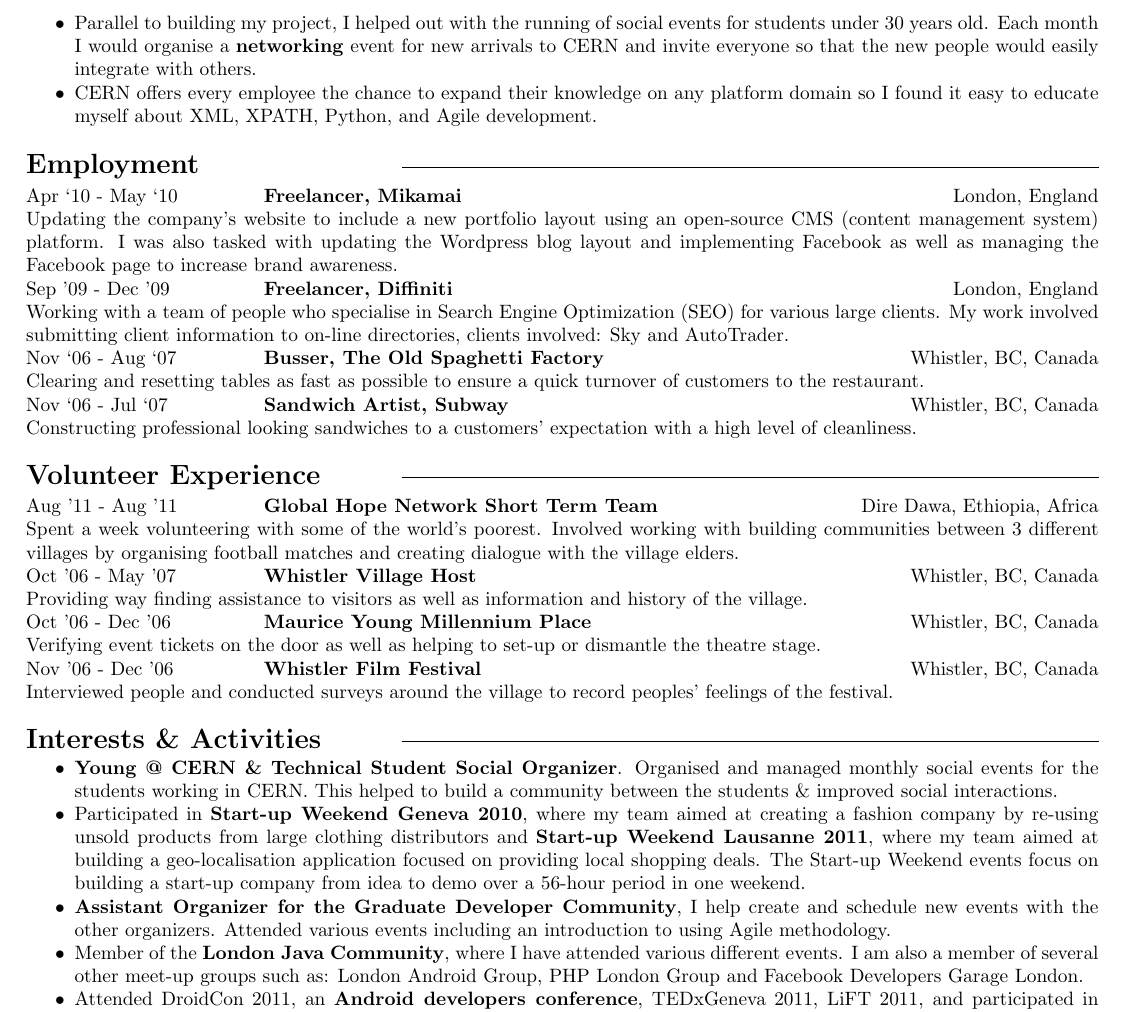
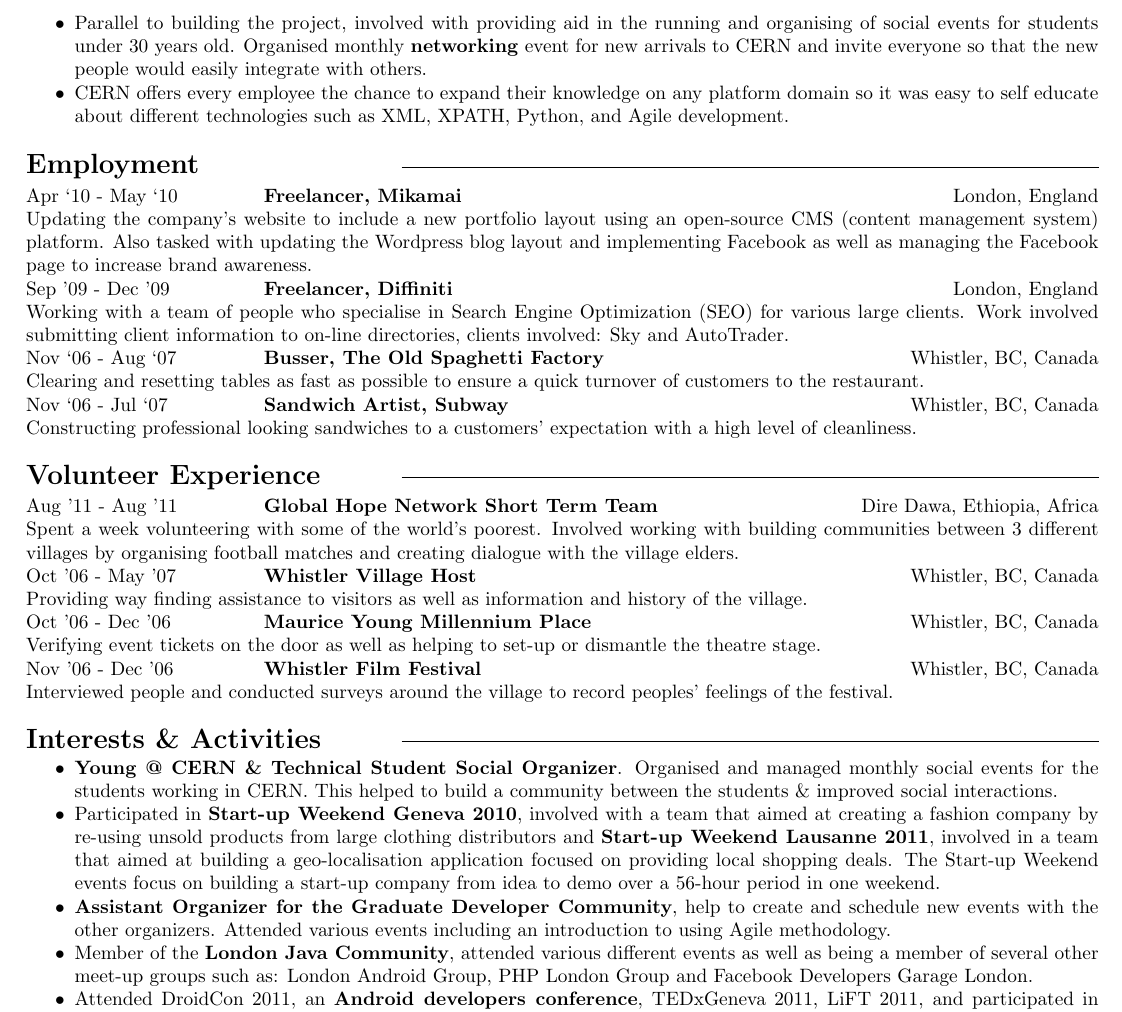
Before and after one commit to dan2k3k4/CV-Resume-in-LaTeX, a LaTeX CV (danlemon_cv_latex.tex): part of page 2 of 2, cut so that both start at the same text. Compiled offline with pdfLaTeX.

Commit message:
Updated CV slightly, removing references to self e.g. "I" and "my"

```diff
--- a/danlemon_cv_latex.tex
+++ b/danlemon_cv_latex.tex
@@ -139,5 +137,6 @@
-\item Parallel to building my project, I helped out with the running of social events for students under 30 years old. Each month I would organise a \textbf{networking} event for new arrivals to CERN and invite everyone so that the new people would easily integrate with others.
-\item CERN offers every employee the chance to expand their knowledge on any platform domain so I found it easy to educate myself about XML, XPATH, Python, and Agile development.
+\item Worked with supervisor on initial project planning; different clients would request feature changes and submit bug reports via \textbf{JIRA}. Also worked alongside many French speaking employees and took two French learning courses to increase personal knowledge of the language.
+\item Parallel to building the project, involved with providing aid in the running and organising of social events for students under 30 years old. Organised monthly \textbf{networking} event for new arrivals to CERN and invite everyone so that the new people would easily integrate with others.
+\item CERN offers every employee the chance to expand their knowledge on any platform domain so it was easy to self educate about different technologies such as XML, XPATH, Python, and Agile development.
 \end{compactitemize}
 
 \section*{Employment {\hfill\raisebox{.5ex}{\makebox[.65\textwidth]{\hrulefill}}}}
@@ -145,11 +144,11 @@
 \begin{tabular*}{\columnwidth}{@{} p{0.2\textwidth} l @{\extracolsep{\fill}} r }\\
 Apr ‘10 - May ‘10 & {\bf Freelancer, Mikamai} & London, England\\
 \multicolumn{3}{@{} p{\textwidth}}{
-Updating the company's website to include a new portfolio layout using an open-source CMS (content management system) platform. I was also tasked with updating the Wordpress blog layout and implementing Facebook as well as managing the Facebook page to increase brand awareness.
+Updating the company's website to include a new portfolio layout using an open-source CMS (content management system) platform. Also tasked with updating the Wordpress blog layout and implementing Facebook as well as managing the Facebook page to increase brand awareness.
 }\\
 Sep '09 - Dec '09 & {\bf Freelancer, Diffiniti} & London, England \\
 \multicolumn{3}{@{} p{\textwidth}}{
-Working with a team of people who specialise in Search Engine Optimization (SEO) for various large clients. My work involved submitting client information to on-line directories, clients involved: Sky and AutoTrader.
+Working with a team of people who specialise in Search Engine Optimization (SEO) for various large clients. Work involved submitting client information to on-line directories, clients involved: Sky and AutoTrader.
 }\\
 Nov ‘06 - Aug ‘07 & {\bf Busser, The Old Spaghetti Factory} & Whistler, BC, Canada \\
 \multicolumn{3}{@{} p{\textwidth}}{
@@ -185,9 +184,9 @@
 \section*{Interests \& Activities {\hfill\raisebox{.5ex}{\makebox[.65\textwidth]{\hrulefill}}}}
 \begin{compactitemize}
 \item \textbf{Young @ CERN \& Technical Student Social Organizer}. Organised and managed monthly social events for the students working in CERN. This helped to build a community between the students \& improved social interactions.
-\item Participated in \textbf{Start-up Weekend Geneva 2010}, where my team aimed at creating a fashion company by re-using unsold products from large clothing distributors and \textbf{Start-up Weekend Lausanne 2011}, where my team aimed at building a geo-localisation application focused on providing local shopping deals. The Start-up Weekend events focus on building a start-up company from idea to demo over a 56-hour period in one weekend.
-\item \textbf{Assistant Organizer for the Graduate Developer Community}, I help create and schedule new events with the other organizers. Attended various events including an introduction to using Agile methodology.
-\item Member of the \textbf{London Java Community}, where I have attended various different events. I am also a member of several other meet-up groups such as: London Android Group, PHP London Group and Facebook Developers Garage London.
+\item Participated in \textbf{Start-up Weekend Geneva 2010}, involved with a team that aimed at creating a fashion company by re-using unsold products from large clothing distributors and \textbf{Start-up Weekend Lausanne 2011}, involved in a team that aimed at building a geo-localisation application focused on providing local shopping deals. The Start-up Weekend events focus on building a start-up company from idea to demo over a 56-hour period in one weekend.
+\item \textbf{Assistant Organizer for the Graduate Developer Community}, help to create and schedule new events with the other organizers. Attended various events including an introduction to using Agile methodology.
+\item Member of the \textbf{London Java Community}, attended various different events as well as being a member of several other meet-up groups such as: London Android Group, PHP London Group and Facebook Developers Garage London.
 \item Attended DroidCon 2011, an \textbf{Android developers conference}, TEDxGeneva 2011, LiFT 2011, and participated in open-source start-up events aimed at teaching students how to get started with an open-source project: from how to commit changes; to forking for building new features.
 \item Avid \textbf{snowboarder}, member of the Brunel Snow Club and past member of the CERN Ski Club.
 \item Thoroughly enjoy \textbf{travelling}; spent a year in Whistler, Canada and another year in France; snowboarded in Slovakia, France, Italy, Switzerland; visited Spain, Bulgaria, America, Ethiopia, and Kenya.
```
Also changed, not shown: danlemon_cv_latex.pdf, danlemon_cv_latex.tex (14 more changed lines).
